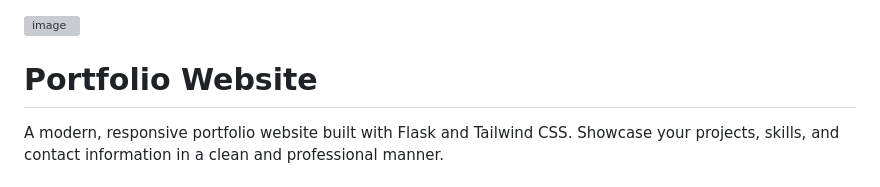
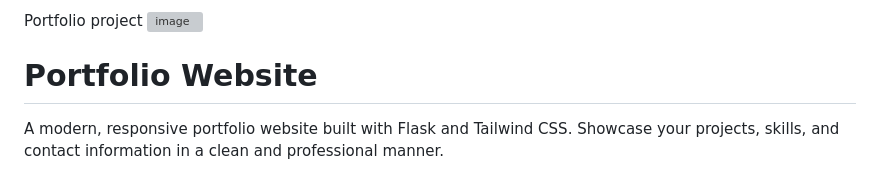
Before and after one commit to TANAYADUDHE/portfolio-project, a Markdown page: README.md, the part around the change. Drawn GitHub-style; grey boxes are pictures that could not be loaded.

```diff
--- a/README.md
+++ b/README.md
@@ -1,3 +1,4 @@
+Portfolio project
 ![image](https://github.com/user-attachments/assets/2c8c7a2e-19de-4556-9136-77b088437576)
 # Portfolio Website
 
```
